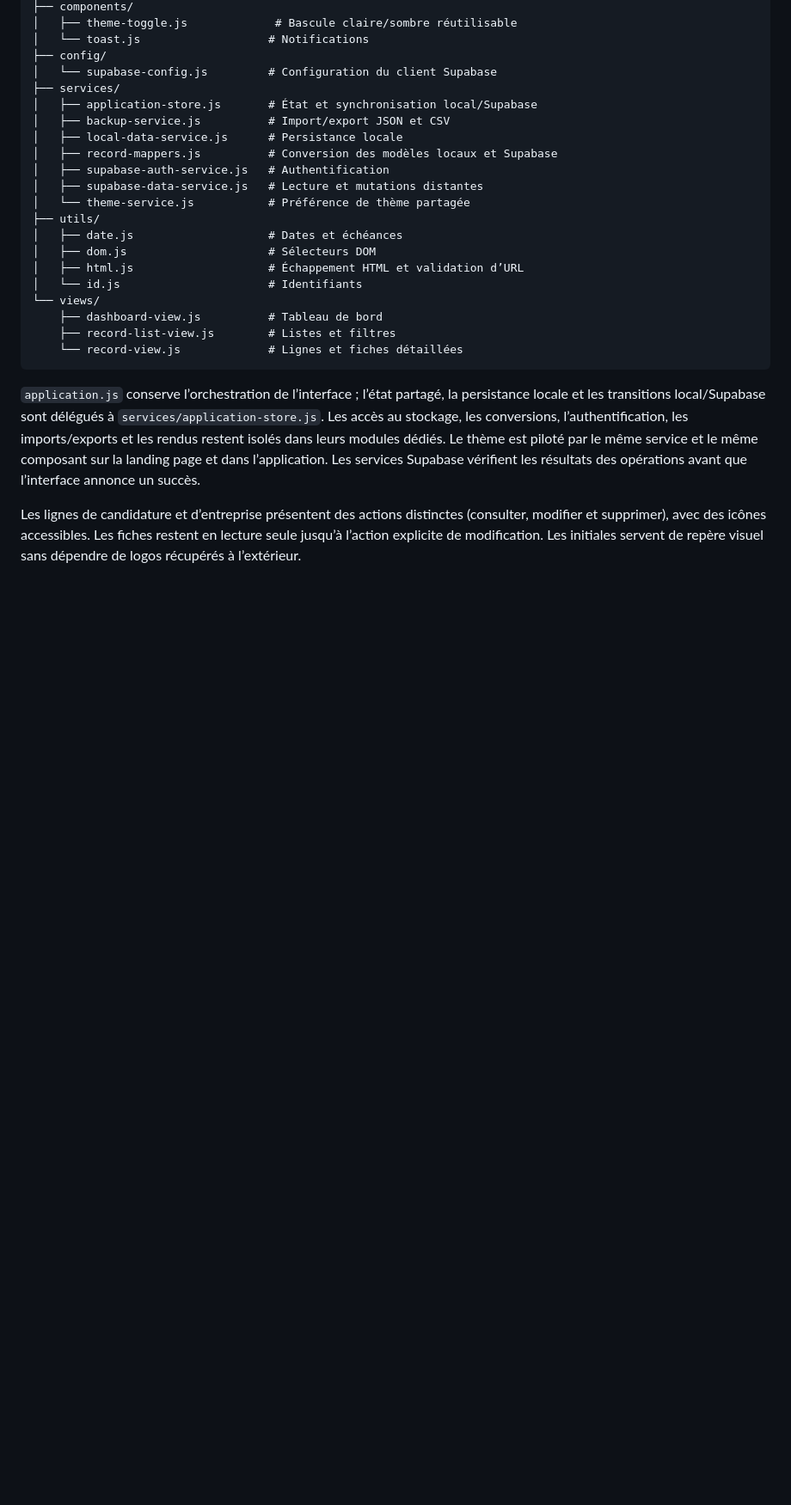
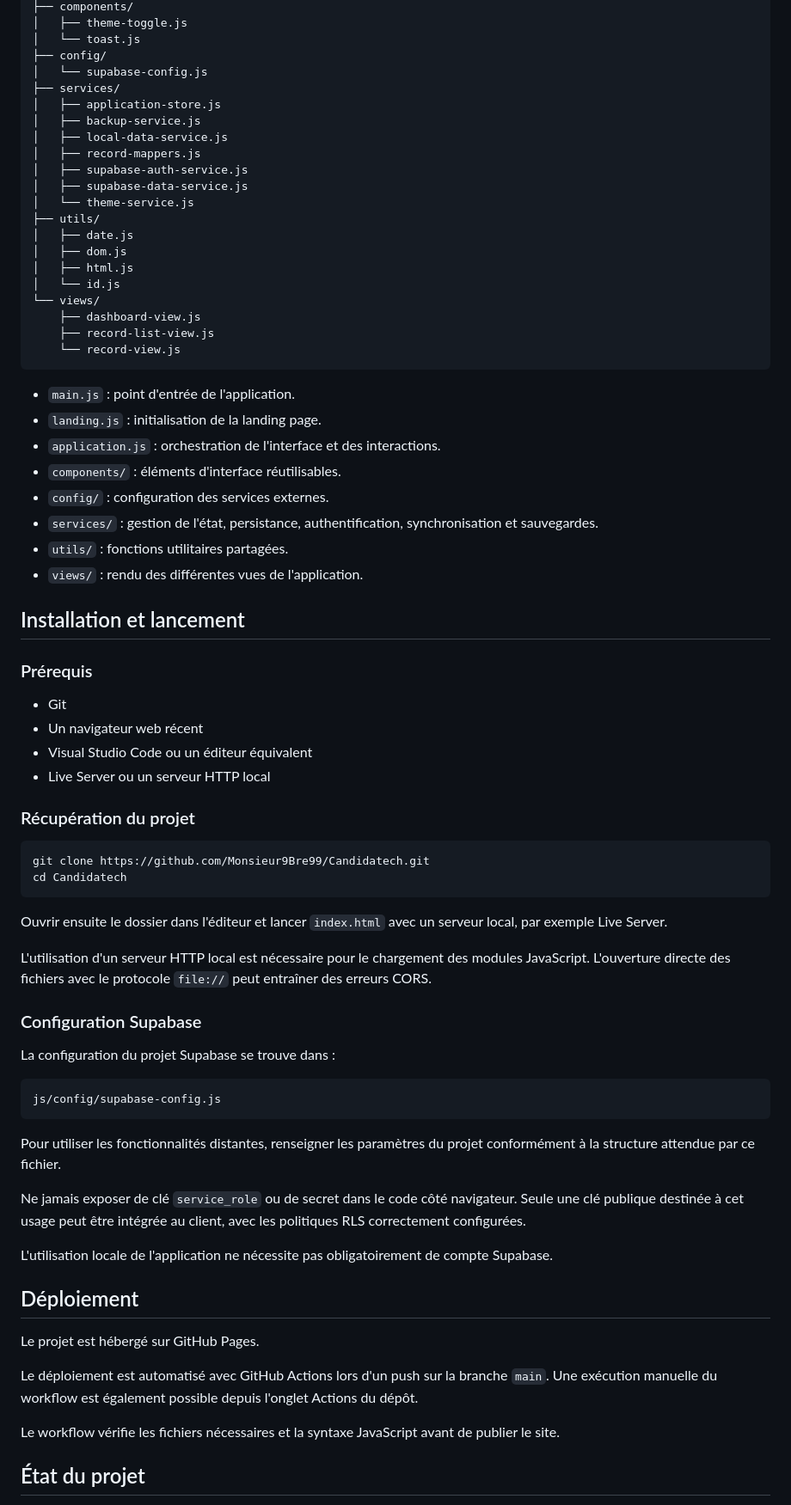
Before and after one commit to Monsieur9Bre99/Candidatech, a Markdown page: README.md, the part around one of its changes. Shown at 86% size. GitHub-like rendering; blank space fills up the shorter version.

Commit message:
Revise README with new version and project details
Updated project description and badge version in README.

````diff
--- a/README.md
+++ b/README.md
@@ -60,27 +86,77 @@ js/
 ├── components/
-│   ├── theme-toggle.js             # Bascule claire/sombre réutilisable
-│   └── toast.js                   # Notifications
+│   ├── theme-toggle.js
+│   └── toast.js
 ├── config/
-│   └── supabase-config.js         # Configuration du client Supabase
+│   └── supabase-config.js
 ├── services/
-│   ├── application-store.js       # État et synchronisation local/Supabase
-│   ├── backup-service.js          # Import/export JSON et CSV
-│   ├── local-data-service.js      # Persistance locale
-│   ├── record-mappers.js          # Conversion des modèles locaux et Supabase
-│   ├── supabase-auth-service.js   # Authentification
-│   ├── supabase-data-service.js   # Lecture et mutations distantes
-│   └── theme-service.js           # Préférence de thème partagée
+│   ├── application-store.js
+│   ├── backup-service.js
+│   ├── local-data-service.js
+│   ├── record-mappers.js
+│   ├── supabase-auth-service.js
+│   ├── supabase-data-service.js
+│   └── theme-service.js
 ├── utils/
-│   ├── date.js                    # Dates et échéances
-│   ├── dom.js                     # Sélecteurs DOM
-│   ├── html.js                    # Échappement HTML et validation d’URL
-│   └── id.js                      # Identifiants
+│   ├── date.js
+│   ├── dom.js
+│   ├── html.js
+│   └── id.js
 └── views/
-    ├── dashboard-view.js          # Tableau de bord
-    ├── record-list-view.js        # Listes et filtres
-    └── record-view.js             # Lignes et fiches détaillées
+    ├── dashboard-view.js
+    ├── record-list-view.js
+    └── record-view.js
 ```
 
-`application.js` conserve l’orchestration de l’interface ; l’état partagé, la persistance locale et les transitions local/Supabase sont délégués à `services/application-store.js`. Les accès au stockage, les conversions, l’authentification, les imports/exports et les rendus restent isolés dans leurs modules dédiés. Le thème est piloté par le même service et le même composant sur la landing page et dans l’application. Les services Supabase vérifient les résultats des opérations avant que l’interface annonce un succès.
+- `main.js` : point d'entrée de l'application.
+- `landing.js` : initialisation de la landing page.
+- `application.js` : orchestration de l'interface et des interactions.
+- `components/` : éléments d'interface réutilisables.
+- `config/` : configuration des services externes.
+- `services/` : gestion de l'état, persistance, authentification, synchronisation et sauvegardes.
+- `utils/` : fonctions utilitaires partagées.
+- `views/` : rendu des différentes vues de l'application.
 
-Les lignes de candidature et d’entreprise présentent des actions distinctes (consulter, modifier et supprimer), avec des icônes accessibles. Les fiches restent en lecture seule jusqu’à l’action explicite de modification. Les initiales servent de repère visuel sans dépendre de logos récupérés à l’extérieur.
+## Installation et lancement
+
+### Prérequis
+
+- Git
+- Un navigateur web récent
+- Visual Studio Code ou un éditeur équivalent
+- Live Server ou un serveur HTTP local
+
+### Récupération du projet
+
+```bash
+git clone https://github.com/Monsieur9Bre99/Candidatech.git
+cd Candidatech
+```
+
+Ouvrir ensuite le dossier dans l'éditeur et lancer `index.html` avec un serveur local, par exemple Live Server.
+
+L'utilisation d'un serveur HTTP local est nécessaire pour le chargement des modules JavaScript. L'ouverture directe des fichiers avec le protocole `file://` peut entraîner des erreurs CORS.
+
+### Configuration Supabase
+
+La configuration du projet Supabase se trouve dans :
+
+```text
+js/config/supabase-config.js
+```
+
+Pour utiliser les fonctionnalités distantes, renseigner les paramètres du projet conformément à la structure attendue par ce fichier.
+
+Ne jamais exposer de clé `service_role` ou de secret dans le code côté navigateur. Seule une clé publique destinée à cet usage peut être intégrée au client, avec les politiques RLS correctement configurées.
+
+L'utilisation locale de l'application ne nécessite pas obligatoirement de compte Supabase.
+
+## Déploiement
+
+Le projet est hébergé sur GitHub Pages.
+
+Le déploiement est automatisé avec GitHub Actions lors d'un push sur la branche `main`. Une exécution manuelle du workflow est également possible depuis l'onglet Actions du dépôt.
+
+Le workflow vérifie les fichiers nécessaires et la syntaxe JavaScript avant de publier le site.
+
+## État du projet
+
````
Also changed, not shown: other parts of README.md (+66 -31 lines).
